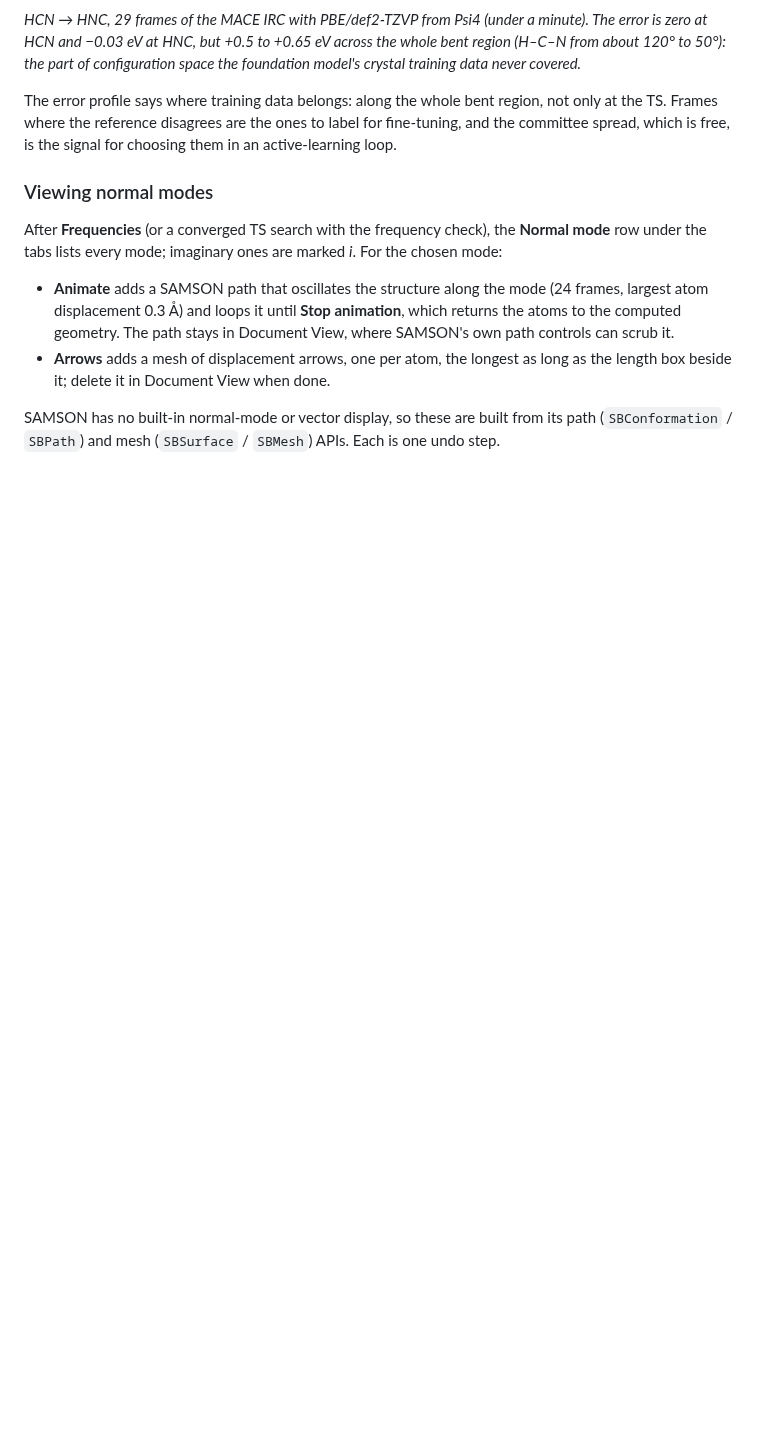
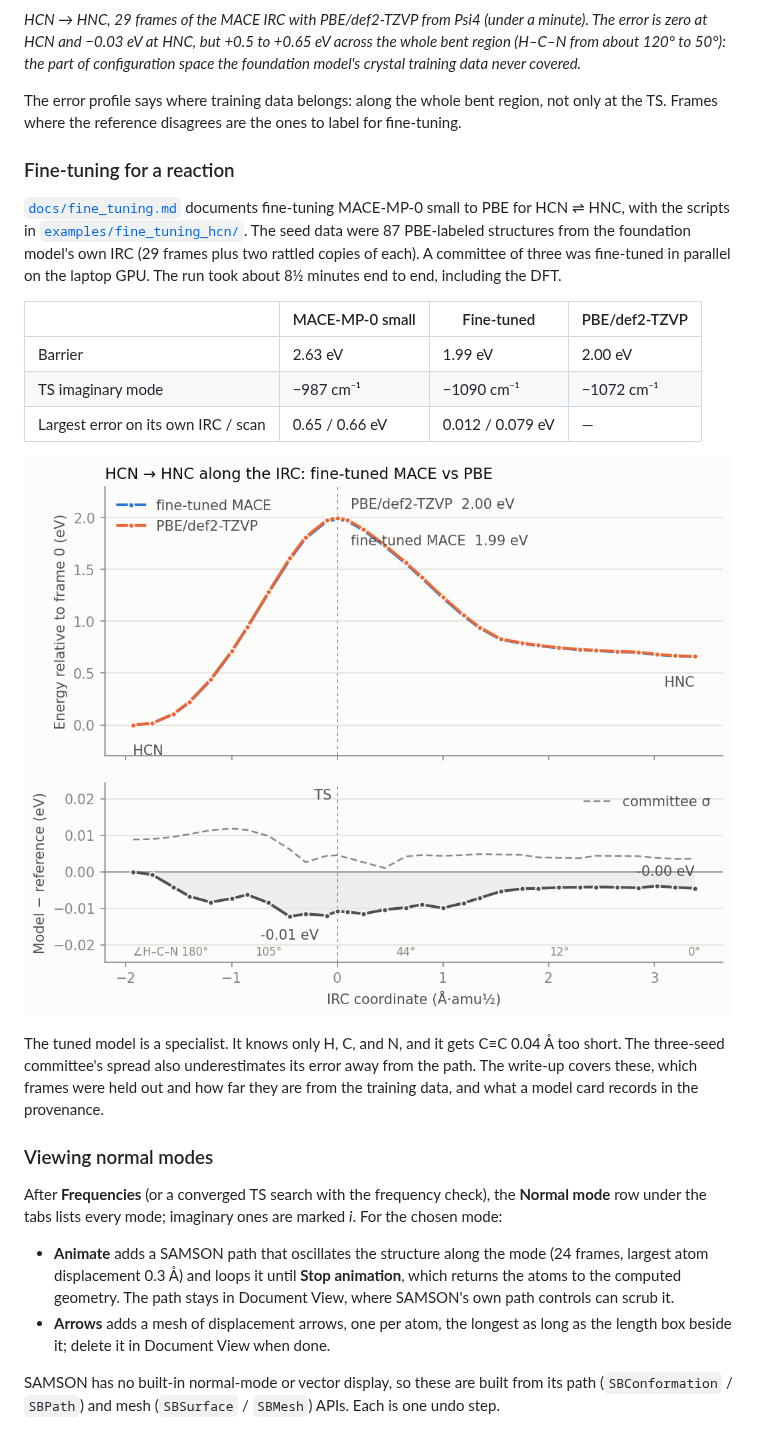
Before and after one commit to lgutsev/Samson_MLIP_Visualizer, a Markdown page: README.md, the part around the change. GitHub-like rendering; pictures changed too: docs/images/hcn_irc_benchmark_finetuned.png (added); blank space fills up the shorter version.

```diff
--- a/README.md
+++ b/README.md
@@ -335,8 +335,30 @@ configuration space the foundation model's crystal training data never covered.*
 
 The error profile says where training data belongs: along the whole bent
 region, not only at the TS. Frames where the reference disagrees are the ones
-to label for fine-tuning, and the committee spread, which is free, is the
-signal for choosing them in an active-learning loop.
+to label for fine-tuning.
+
+### Fine-tuning for a reaction
+
+[`docs/fine_tuning.md`](docs/fine_tuning.md) documents fine-tuning MACE-MP-0
+small to PBE for HCN ⇌ HNC, with the scripts in
+[`examples/fine_tuning_hcn/`](examples/fine_tuning_hcn/). The seed data were
+87 PBE-labeled structures from the foundation model's own IRC (29 frames plus
+two rattled copies of each). A committee of three was fine-tuned in parallel
+on the laptop GPU. The run took about 8½ minutes end to end, including the DFT.
+
+| | MACE-MP-0 small | Fine-tuned | PBE/def2-TZVP |
+|---|---|---|---|
+| Barrier | 2.63 eV | 1.99 eV | 2.00 eV |
+| TS imaginary mode | −987 cm⁻¹ | −1090 cm⁻¹ | −1072 cm⁻¹ |
+| Largest error on its own IRC / scan | 0.65 / 0.66 eV | 0.012 / 0.079 eV | — |
+
+![Fine-tuned MACE vs PBE along its own IRC](docs/images/hcn_irc_benchmark_finetuned.png)
+
+The tuned model is a specialist. It knows only H, C, and N, and it gets C≡C
+0.04 Å too short. The three-seed committee's spread also underestimates its
+error away from the path. The write-up covers these, which frames were held
+out and how far they are from the training data, and what a model card
+records in the provenance.
 
 ### Viewing normal modes
 
```
Also changed, not shown: docs/development.md (+27 -0 lines), docs/fine_tuning.md (added, +237 -0 lines), examples/fine_tuning_hcn/README.md (added, +14 -0 lines), 8 other files.
